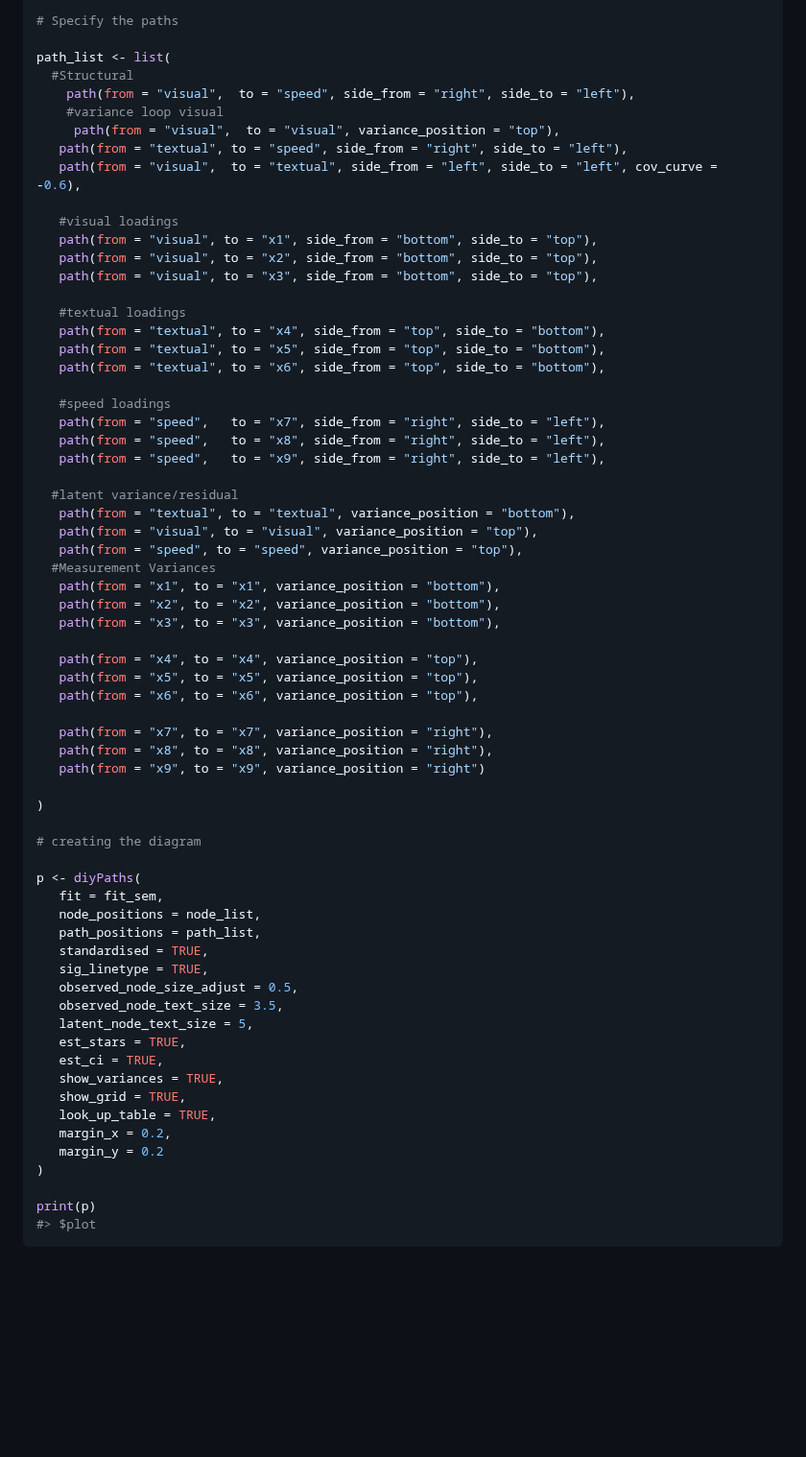
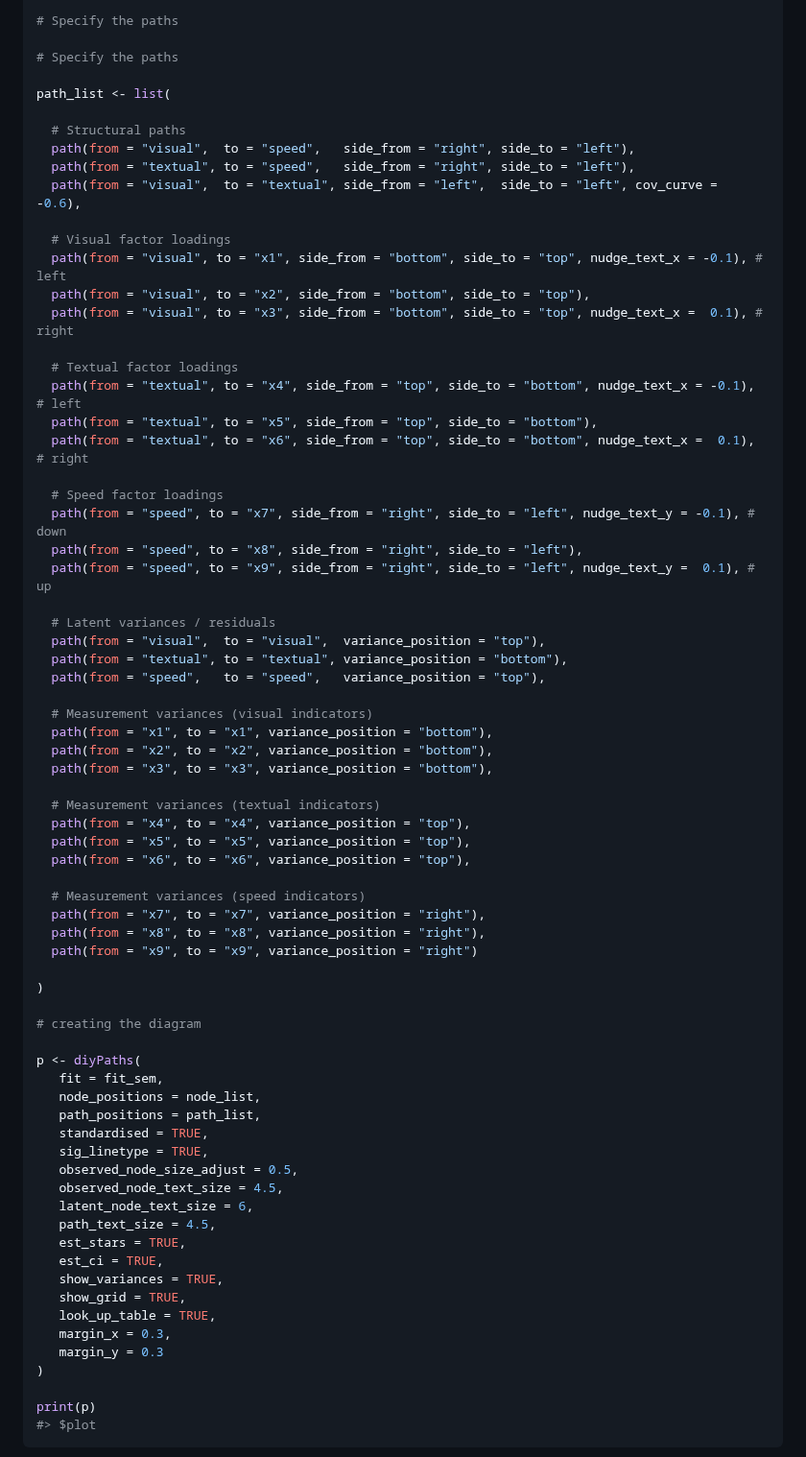
Before and after one commit to snagy86/diy.sem.plot, a Markdown page: README.md, the part around one of its changes. Shown at 96% size. Drawn GitHub-style; blank space fills up the shorter version.

Commit message:
Final image?

```diff
--- a/README.md
+++ b/README.md
@@ -87,45 +87,49 @@ node_list <- list(
 
 # Specify the paths
 
+# Specify the paths
+
 path_list <- list(
-  #Structural
-    path(from = "visual",  to = "speed", side_from = "right", side_to = "left"),
-    #variance loop visual
-     path(from = "visual",  to = "visual", variance_position = "top"),
-   path(from = "textual", to = "speed", side_from = "right", side_to = "left"),
-   path(from = "visual",  to = "textual", side_from = "left", side_to = "left", cov_curve = -0.6),
 
-   #visual loadings
-   path(from = "visual", to = "x1", side_from = "bottom", side_to = "top"),
-   path(from = "visual", to = "x2", side_from = "bottom", side_to = "top"),
-   path(from = "visual", to = "x3", side_from = "bottom", side_to = "top"),
+  # Structural paths
+  path(from = "visual",  to = "speed",   side_from = "right", side_to = "left"),
+  path(from = "textual", to = "speed",   side_from = "right", side_to = "left"),
+  path(from = "visual",  to = "textual", side_from = "left",  side_to = "left", cov_curve = -0.6),
 
-   #textual loadings
-   path(from = "textual", to = "x4", side_from = "top", side_to = "bottom"),
-   path(from = "textual", to = "x5", side_from = "top", side_to = "bottom"),
-   path(from = "textual", to = "x6", side_from = "top", side_to = "bottom"),
+  # Visual factor loadings
+  path(from = "visual", to = "x1", side_from = "bottom", side_to = "top", nudge_text_x = -0.1), # left
+  path(from = "visual", to = "x2", side_from = "bottom", side_to = "top"),
+  path(from = "visual", to = "x3", side_from = "bottom", side_to = "top", nudge_text_x =  0.1), # right
 
-   #speed loadings
-   path(from = "speed",   to = "x7", side_from = "right", side_to = "left"),
-   path(from = "speed",   to = "x8", side_from = "right", side_to = "left"),
-   path(from = "speed",   to = "x9", side_from = "right", side_to = "left"),
+  # Textual factor loadings
+  path(from = "textual", to = "x4", side_from = "top", side_to = "bottom", nudge_text_x = -0.1), # left
+  path(from = "textual", to = "x5", side_from = "top", side_to = "bottom"),
+  path(from = "textual", to = "x6", side_from = "top", side_to = "bottom", nudge_text_x =  0.1), # right
 
-  #latent variance/residual
-   path(from = "textual", to = "textual", variance_position = "bottom"),
-   path(from = "visual", to = "visual", variance_position = "top"),
-   path(from = "speed", to = "speed", variance_position = "top"),
-  #Measurement Variances
-   path(from = "x1", to = "x1", variance_position = "bottom"),
-   path(from = "x2", to = "x2", variance_position = "bottom"),
-   path(from = "x3", to = "x3", variance_position = "bottom"),
+  # Speed factor loadings
+  path(from = "speed", to = "x7", side_from = "right", side_to = "left", nudge_text_y = -0.1), # down
+  path(from = "speed", to = "x8", side_from = "right", side_to = "left"),
+  path(from = "speed", to = "x9", side_from = "right", side_to = "left", nudge_text_y =  0.1), # up
 
-   path(from = "x4", to = "x4", variance_position = "top"),
-   path(from = "x5", to = "x5", variance_position = "top"),
-   path(from = "x6", to = "x6", variance_position = "top"),
+  # Latent variances / residuals
+  path(from = "visual",  to = "visual",  variance_position = "top"),
+  path(from = "textual", to = "textual", variance_position = "bottom"),
+  path(from = "speed",   to = "speed",   variance_position = "top"),
 
-   path(from = "x7", to = "x7", variance_position = "right"),
-   path(from = "x8", to = "x8", variance_position = "right"),
-   path(from = "x9", to = "x9", variance_position = "right")
+  # Measurement variances (visual indicators)
+  path(from = "x1", to = "x1", variance_position = "bottom"),
+  path(from = "x2", to = "x2", variance_position = "bottom"),
+  path(from = "x3", to = "x3", variance_position = "bottom"),
+
+  # Measurement variances (textual indicators)
+  path(from = "x4", to = "x4", variance_position = "top"),
+  path(from = "x5", to = "x5", variance_position = "top"),
+  path(from = "x6", to = "x6", variance_position = "top"),
+
+  # Measurement variances (speed indicators)
+  path(from = "x7", to = "x7", variance_position = "right"),
+  path(from = "x8", to = "x8", variance_position = "right"),
+  path(from = "x9", to = "x9", variance_position = "right")
 
 )
 
@@ -138,15 +142,16 @@ p <- diyPaths(
    standardised = TRUE,
    sig_linetype = TRUE,
    observed_node_size_adjust = 0.5,
-   observed_node_text_size = 3.5,
-   latent_node_text_size = 5,
+   observed_node_text_size = 4.5,
+   latent_node_text_size = 6,
+   path_text_size = 4.5,
    est_stars = TRUE,
    est_ci = TRUE,
    show_variances = TRUE,
    show_grid = TRUE,
    look_up_table = TRUE,
-   margin_x = 0.2,
-   margin_y = 0.2
+   margin_x = 0.3,
+   margin_y = 0.3
 )
 
 print(p)
```
Also changed, not shown: other parts of README.md (+7 -7 lines), man/figures/README-example-1.png (deleted), man/figures/README-example1-1.png, man/figures/README-pressure-1.png (deleted), man/figures/README-unnamed-chunk-3-1.png (deleted), 1 other file.
